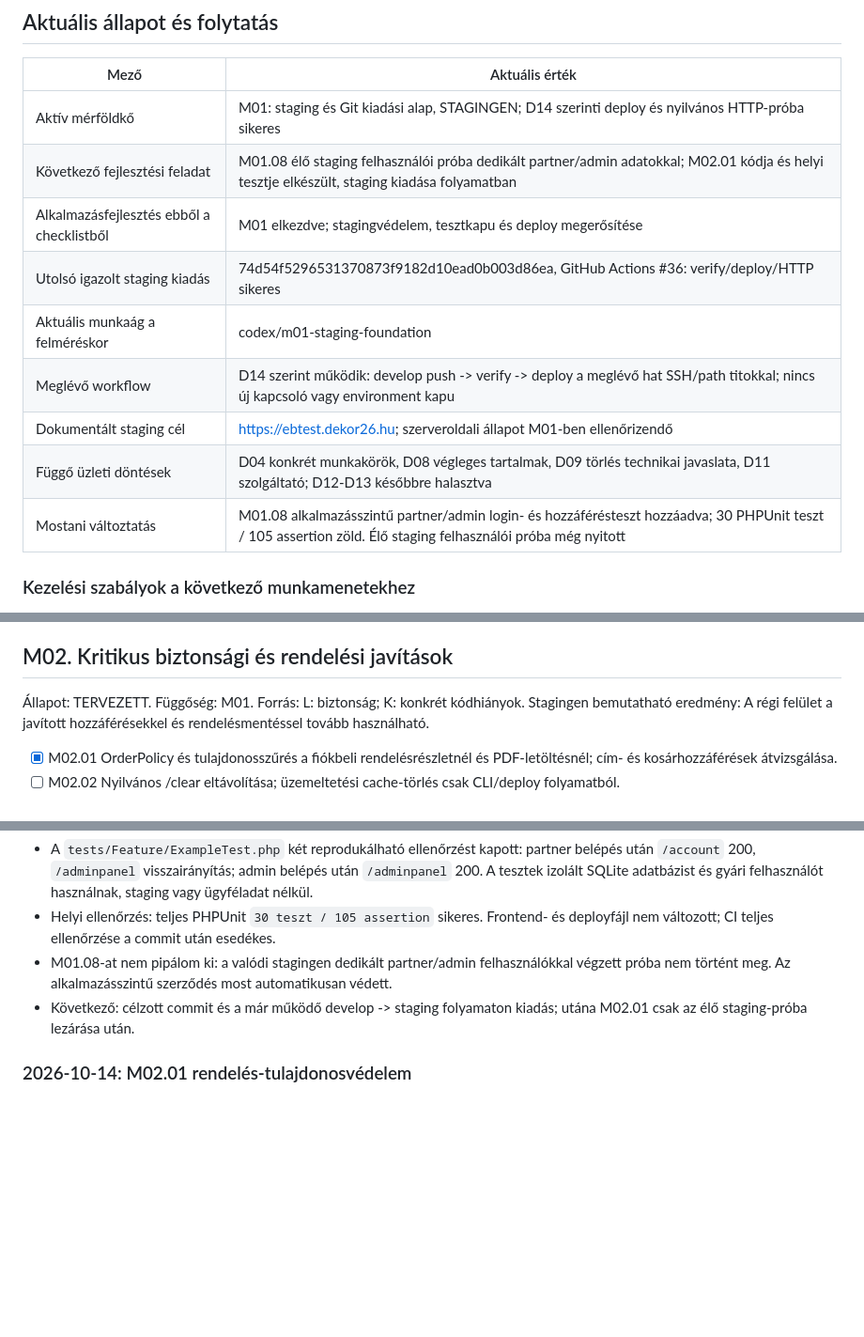
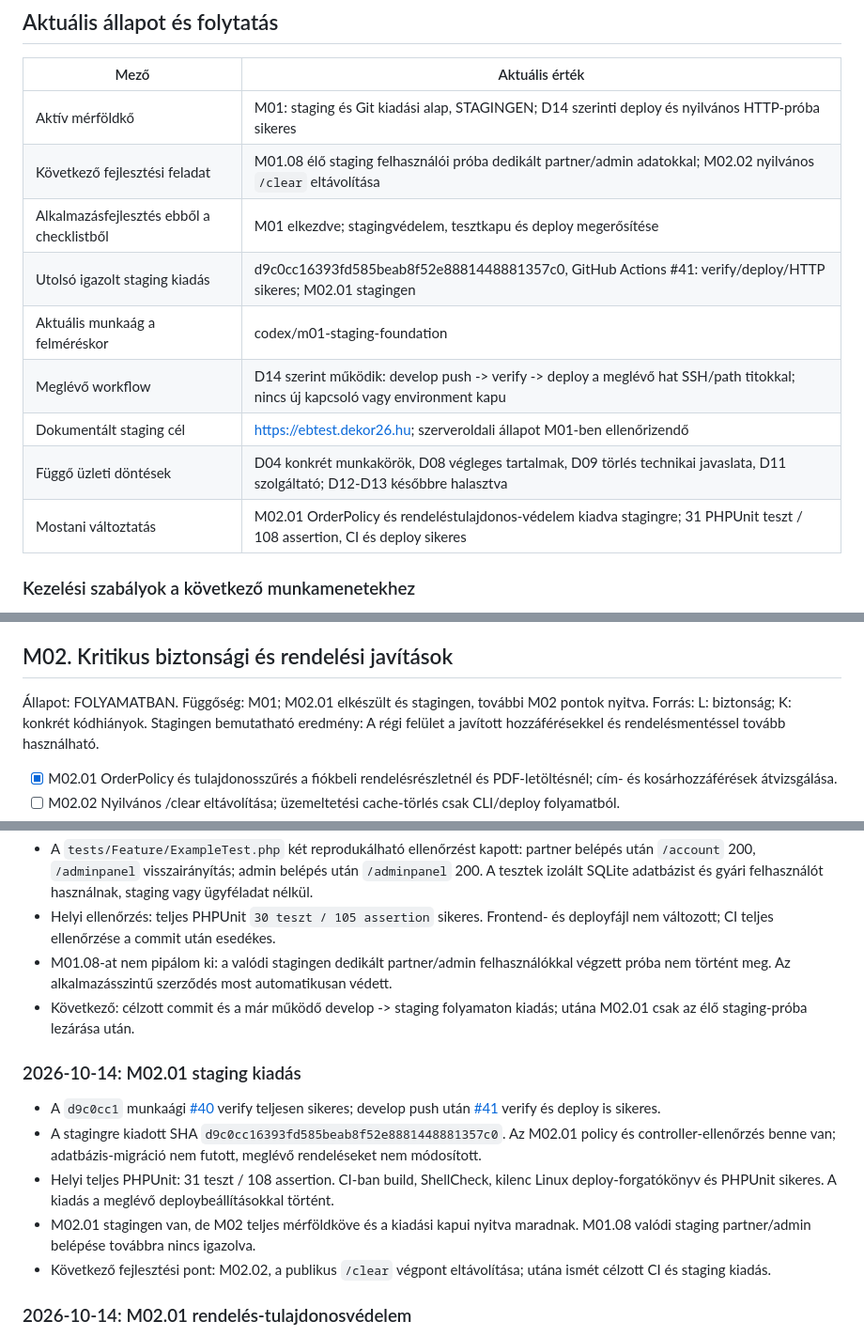
Before and after one commit to sykolos/eb-webshop, a Markdown page: docs/FEJLESZTESI-CHECKLIST.md, 3 parts joined by grey strips. Shown at 94% size. GitHub-like rendering; blank space fills up the shorter version.

Commit message:
Record M02.01 staging release

```diff
--- a/docs/FEJLESZTESI-CHECKLIST.md
+++ b/docs/FEJLESZTESI-CHECKLIST.md
@@ -8,14 +8,14 @@ Háttér és indoklás: [Átépítési terv](ATEPITESI-TERV.md). Eltérés eset
 | Mező | Aktuális érték |
 | --- | --- |
 | Aktív mérföldkő | M01: staging és Git kiadási alap, STAGINGEN; D14 szerinti deploy és nyilvános HTTP-próba sikeres |
-| Következő fejlesztési feladat | M01.08 élő staging felhasználói próba dedikált partner/admin adatokkal; M02.01 kódja és helyi tesztje elkészült, staging kiadása folyamatban |
+| Következő fejlesztési feladat | M01.08 élő staging felhasználói próba dedikált partner/admin adatokkal; M02.02 nyilvános `/clear` eltávolítása |
 | Alkalmazásfejlesztés ebből a checklistből | M01 elkezdve; stagingvédelem, tesztkapu és deploy megerősítése |
-| Utolsó igazolt staging kiadás | 74d54f5296531370873f9182d10ead0b003d86ea, GitHub Actions #36: verify/deploy/HTTP sikeres |
+| Utolsó igazolt staging kiadás | d9c0cc16393fd585beab8f52e8881448881357c0, GitHub Actions #41: verify/deploy/HTTP sikeres; M02.01 stagingen |
 | Aktuális munkaág a felméréskor | codex/m01-staging-foundation |
 | Meglévő workflow | D14 szerint működik: develop push -> verify -> deploy a meglévő hat SSH/path titokkal; nincs új kapcsoló vagy environment kapu |
 | Dokumentált staging cél | https://ebtest.dekor26.hu; szerveroldali állapot M01-ben ellenőrizendő |
 | Függő üzleti döntések | D04 konkrét munkakörök, D08 végleges tartalmak, D09 törlés technikai javaslata, D11 szolgáltató; D12-D13 későbbre halasztva |
-| Mostani változtatás | M01.08 alkalmazásszintű partner/admin login- és hozzáférésteszt hozzáadva; 30 PHPUnit teszt / 105 assertion zöld. Élő staging felhasználói próba még nyitott |
+| Mostani változtatás | M02.01 OrderPolicy és rendeléstulajdonos-védelem kiadva stagingre; 31 PHPUnit teszt / 108 assertion, CI és deploy sikeres |
 
 ### Kezelési szabályok a következő munkamenetekhez
 
@@ -215,7 +215,7 @@ Kiadási rekord: commit = `74d54f5296531370873f9182d10ead0b003d86ea`; workflow =
 
 ## M02. Kritikus biztonsági és rendelési javítások
 
-Állapot: TERVEZETT. Függőség: M01.
+Állapot: FOLYAMATBAN. Függőség: M01; M02.01 elkészült és stagingen, további M02 pontok nyitva.
 Forrás: L: biztonság; K: konkrét kódhiányok.
 Stagingen bemutatható eredmény: A régi felület a javított hozzáférésekkel és rendelésmentéssel tovább használható.
 
@@ -997,6 +998,14 @@ Kiadási bejegyzéshez szükséges részletek:
 - M01.08-at nem pipálom ki: a valódi stagingen dedikált partner/admin felhasználókkal végzett próba nem történt meg. Az alkalmazásszintű szerződés most automatikusan védett.
 - Következő: célzott commit és a már működő develop -> staging folyamaton kiadás; utána M02.01 csak az élő staging-próba lezárása után.
 
+### 2026-10-14: M02.01 staging kiadás
+
+- A `d9c0cc1` munkaági [#40](https://github.com/sykolos/eb-webshop/actions/runs/38585050763) verify teljesen sikeres; develop push után [#41](https://github.com/sykolos/eb-webshop/actions/runs/38585205515) verify és deploy is sikeres.
+- A stagingre kiadott SHA `d9c0cc16393fd585beab8f52e8881448881357c0`. Az M02.01 policy és controller-ellenőrzés benne van; adatbázis-migráció nem futott, meglévő rendeléseket nem módosított.
+- Helyi teljes PHPUnit: 31 teszt / 108 assertion. CI-ban build, ShellCheck, kilenc Linux deploy-forgatókönyv és PHPUnit sikeres. A kiadás a meglévő deploybeállításokkal történt.
+- M02.01 stagingen van, de M02 teljes mérföldköve és a kiadási kapui nyitva maradnak. M01.08 valódi staging partner/admin belépése továbbra nincs igazolva.
+- Következő fejlesztési pont: M02.02, a publikus `/clear` végpont eltávolítása; utána ismét célzott CI és staging kiadás.
+
 ### 2026-10-14: M02.01 rendelés-tulajdonosvédelem
 
 - A fiók `/account/details/{id}` és `/account/getpdf/{id}` végpontjai eddig bármely bejelentkezett felhasználónak betöltötték az azonosítóval megadott rendelést. Ez jogosulatlan rendelés- és PDF-hozzáférési kockázat volt.
```
Also changed, not shown: other parts of docs/FEJLESZTESI-CHECKLIST.md (+1 -0 lines).
